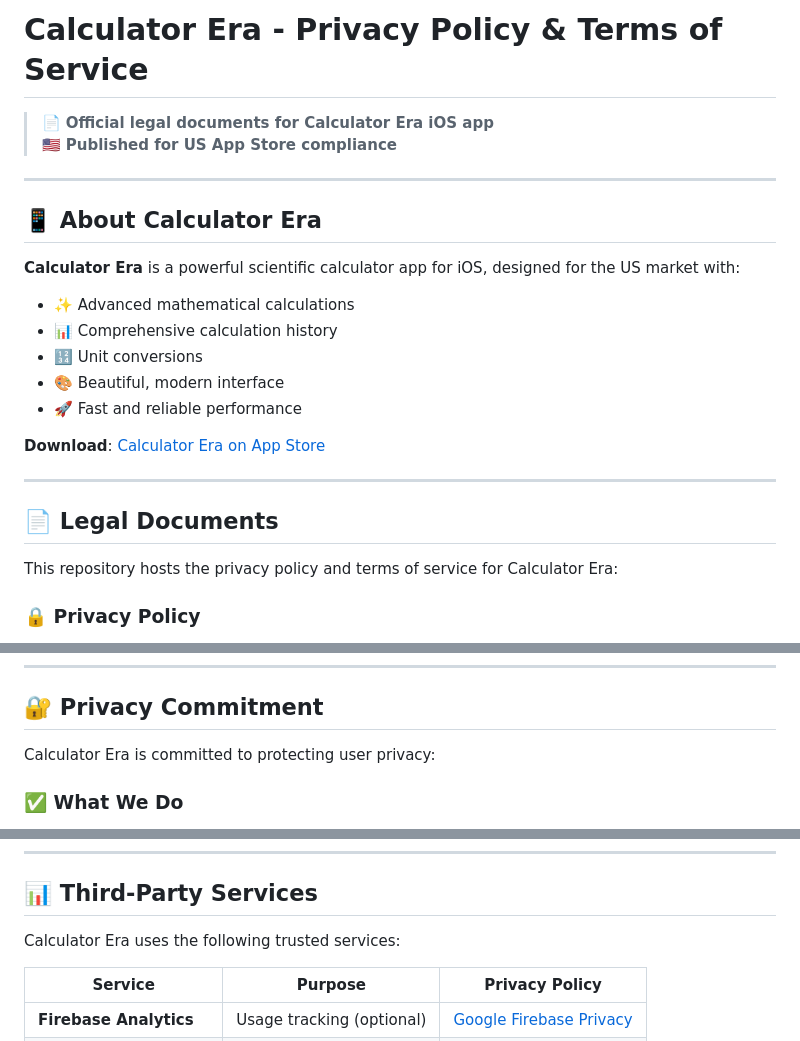
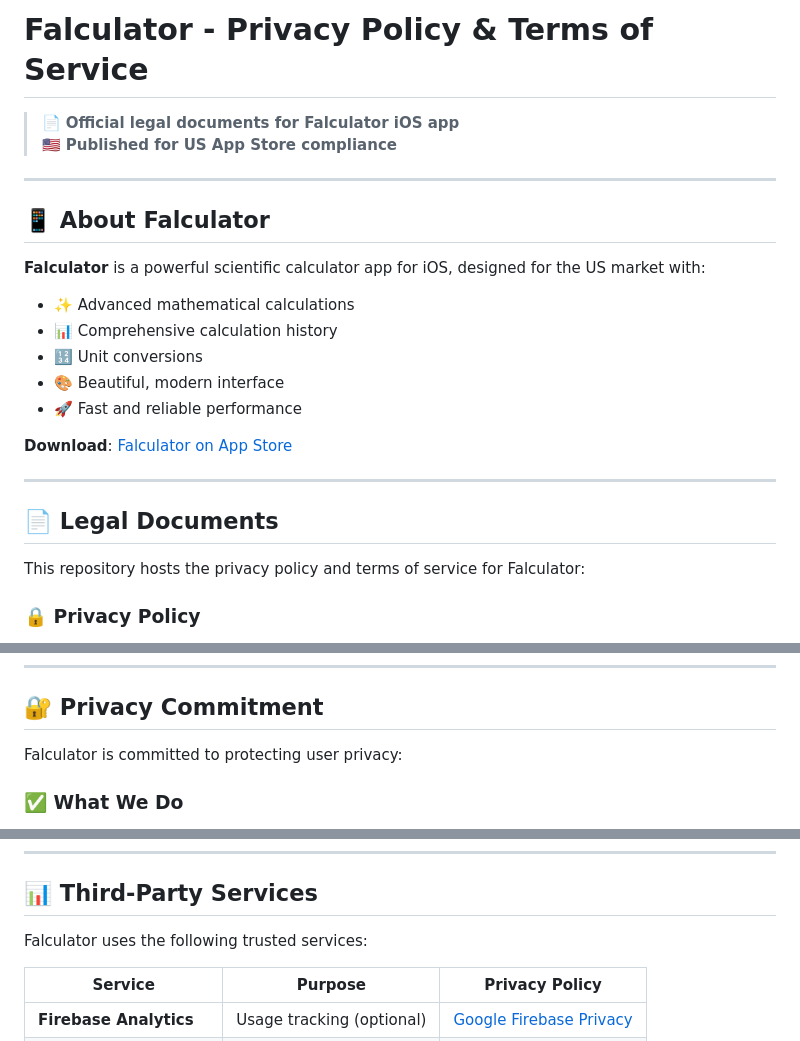
Before and after one commit to Gutugut/calculatorera-policies, a Markdown page: README.md, 3 parts joined by grey strips. Rendered like a GitHub page.

Commit message:
更新 README.md：将 Calculator Era 改名为 Falculator

```diff
--- a/README.md
+++ b/README.md
@@ -1,26 +1,26 @@
-# Calculator Era - Privacy Policy & Terms of Service
+# Falculator - Privacy Policy & Terms of Service
 
-> 📄 **Official legal documents for Calculator Era iOS app**
+> 📄 **Official legal documents for Falculator iOS app**
 > 🇺🇸 **Published for US App Store compliance**
 
 ---
 
-## 📱 About Calculator Era
+## 📱 About Falculator
 
-**Calculator Era** is a powerful scientific calculator app for iOS, designed for the US market with:
+**Falculator** is a powerful scientific calculator app for iOS, designed for the US market with:
 - ✨ Advanced mathematical calculations
 - 📊 Comprehensive calculation history
 - 🔢 Unit conversions
 - 🎨 Beautiful, modern interface
 - 🚀 Fast and reliable performance
 
-**Download**: [Calculator Era on App Store](https://apps.apple.com/app/id6739860116)
+**Download**: [Falculator on App Store](https://apps.apple.com/app/id6739860116)
 
 ---
 
 ## 📄 Legal Documents
 
-This repository hosts the privacy policy and terms of service for Calculator Era:
+This repository hosts the privacy policy and terms of service for Falculator:
 
 ### 🔒 Privacy Policy
 - **Live URL**: https://gutugut.github.io/calculatorera-policies/privacy.html
@@ -40,7 +40,7 @@ This repository hosts the privacy policy and terms of service for Calculator Era
 
 ## 🔐 Privacy Commitment
 
-Calculator Era is committed to protecting user privacy:
+Falculator is committed to protecting user privacy:
 
 ### ✅ What We Do
 - Collect anonymous usage data (with your consent)
@@ -64,7 +64,7 @@ Calculator Era is committed to protecting user privacy:
 
 ## 📊 Third-Party Services
 
-Calculator Era uses the following trusted services:
+Falculator uses the following trusted services:
 
 | Service | Purpose | Privacy Policy |
 |---------|---------|----------------|
```
Also changed, not shown: other parts of README.md (+5 -5 lines).
